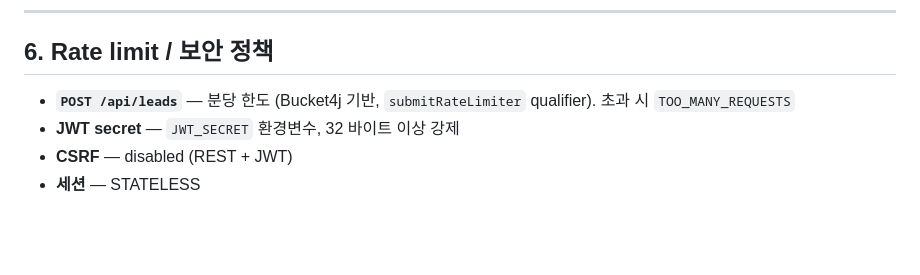
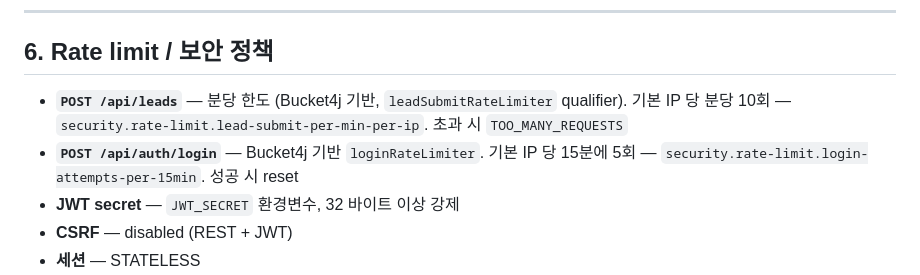
Before and after one commit to nininn94/Whatap-Picker, a Markdown page: docs/API.md, the part around the change. Drawn GitHub-style; blank space fills up the shorter version.

```diff
--- a/docs/API.md
+++ b/docs/API.md
@@ -452,7 +452,10 @@ PUT body 형태:
 
 ## 6. Rate limit / 보안 정책
 
-- **`POST /api/leads`** — 분당 한도 (Bucket4j 기반, `submitRateLimiter` qualifier). 초과 시 `TOO_MANY_REQUESTS`
+- **`POST /api/leads`** — 분당 한도 (Bucket4j 기반, `leadSubmitRateLimiter` qualifier).
+  기본 IP 당 분당 10회 — `security.rate-limit.lead-submit-per-min-per-ip`. 초과 시 `TOO_MANY_REQUESTS`
+- **`POST /api/auth/login`** — Bucket4j 기반 `loginRateLimiter`. 기본 IP 당 15분에 5회
+  — `security.rate-limit.login-attempts-per-15min`. 성공 시 reset
 - **JWT secret** — `JWT_SECRET` 환경변수, 32 바이트 이상 강제
 - **CSRF** — disabled (REST + JWT)
 - **세션** — STATELESS
```
Also changed, not shown: docs/ARCHITECTURE.md (+3 -2 lines).
